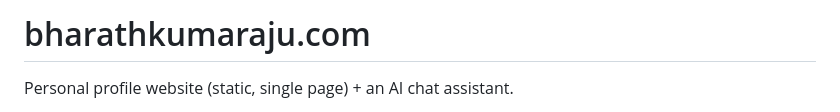
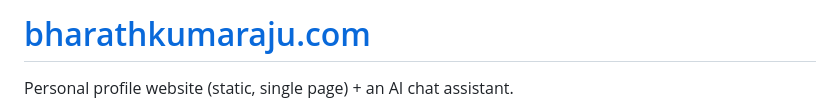
Before and after one commit to Bharathkumarraju/bharathkumaraju.com, a Markdown page: readMe.md, the part around the change. Rendered like a GitHub page.

```diff
--- a/readMe.md
+++ b/readMe.md
@@ -1,4 +1,4 @@
-# bharathkumaraju.com
+# [bharathkumaraju.com](https://bharathkumaraju.com)
 
 Personal profile website (static, single page) + an AI chat assistant.
 
```
